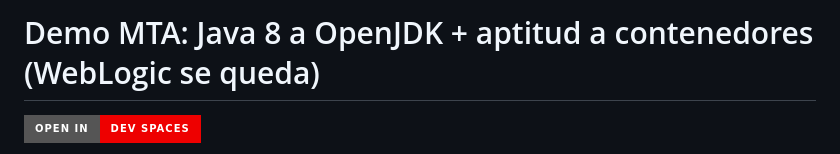
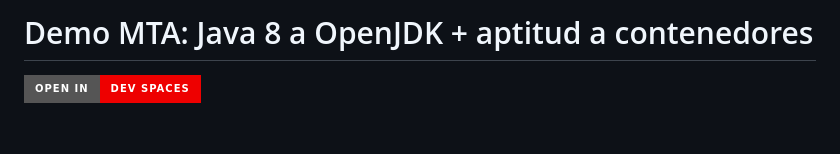
Before and after one commit to maximilianoPizarro/demo-mta-java, a Markdown page: README.md, the part around the change. Rendered like a GitHub page; badges without logos; blank space fills up the shorter version.

Commit message:
Quitar del título del README la nota de que WebLogic se queda.
Co-authored-by: Cursor <cursoragent@cursor.com>

```diff
--- a/README.md
+++ b/README.md
@@ -1,4 +1,4 @@
-# Demo MTA: Java 8 a OpenJDK + aptitud a contenedores (WebLogic se queda)
+# Demo MTA: Java 8 a OpenJDK + aptitud a contenedores
 
 [![Open in Dev Spaces](https://img.shields.io/badge/Open%20in-Dev%20Spaces-EE0000?style=for-the-badge&logo=redhat&logoColor=white)](https://devspaces.apps.ocp.wjwzm.sandbox2915.opentlc.com/#https://github.com/maximilianoPizarro/demo-mta-java)
 
```
